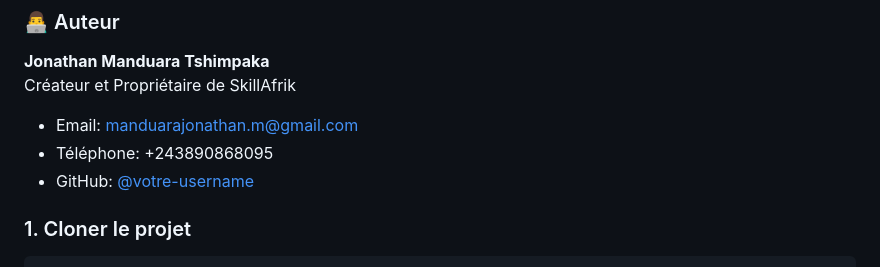
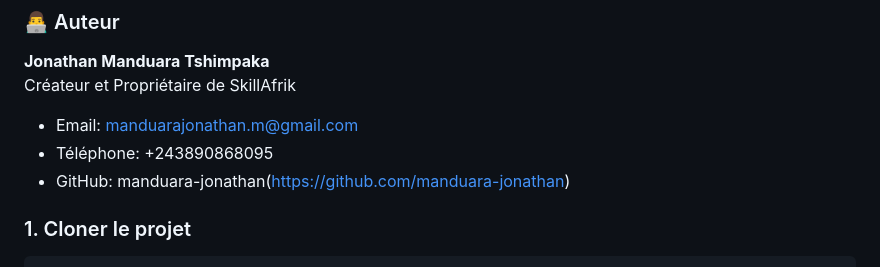
Before and after one commit to manduara-jonathan/SkillAfrik, a Markdown page: README.md, the part around the change. GitHub-like rendering.

Commit message:
Update GitHub link in README

```diff
--- a/README.md
+++ b/README.md
@@ -81,7 +81,7 @@ Créateur et Propriétaire de SkillAfrik
 
 - Email: manduarajonathan.m@gmail.com
 - Téléphone: +243890868095
-- GitHub: [@votre-username](https://github.com/votre-username)
+- GitHub: manduara-jonathan(https://github.com/manduara-jonathan)
 
 ### 1. Cloner le projet
 
```
